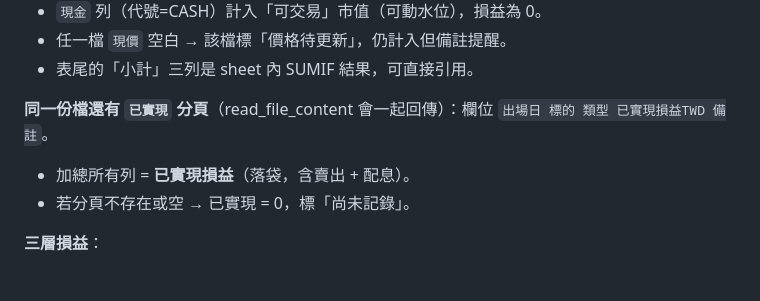
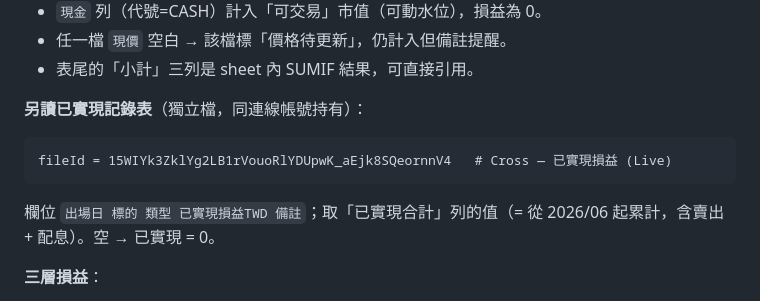
Before and after one commit to cc4wang-ui/Auto-trade, a Markdown page: automation/routines/macro_daily.md, the part around the change. Drawn GitHub-style.

Commit message:
Add standalone realized-P&L log sheet; routine reads both files
- 新建獨立「已實現損益 (Live)」記錄表(從 2026/06 起,不溯及過去)
- 不動 v3 持倉表(保留 Cross 編輯中的鎖定資料)
- routine 讀持倉 v3 + 已實現表兩份,合出未實現/已實現/總損益

Co-Authored-By: Claude Opus 4.8 (1M context) <noreply@anthropic.com>
Claude-Session: https://claude.ai/code/session_0132tvyrWhMKom7NFupCV4bQ

````diff
--- a/automation/routines/macro_daily.md
+++ b/automation/routines/macro_daily.md
@@ -158,9 +158,11 @@ fileId = 1Yl78EhCobQF4nhwna_AdqUi_fUffAfnuyoUTZ6WKhsw   # Cross Portfolio — Li
 - 任一檔 `現價` 空白 → 該檔標「價格待更新」，仍計入但備註提醒。
 - 表尾的「小計」三列是 sheet 內 SUMIF 結果，可直接引用。
 
-**同一份檔還有 `已實現` 分頁**（read_file_content 會一起回傳）：欄位 `出場日 標的 類型 已實現損益TWD 備註`。
-- 加總所有列 = **已實現損益**（落袋，含賣出 + 配息）。
-- 若分頁不存在或空 → 已實現 = 0，標「尚未記錄」。
+**另讀已實現記錄表**（獨立檔，同連線帳號持有）：
+```
+fileId = 15WIYk3ZklYg2LB1rVouoRlYDUpwK_aEjk8SQeornnV4   # Cross — 已實現損益 (Live)
+```
+欄位 `出場日 標的 類型 已實現損益TWD 備註`；取「已實現合計」列的值（= 從 2026/06 起累計，含賣出 + 配息）。空 → 已實現 = 0。
 
 **三層損益**：
 - 未實現 = Σ持倉 `損益TWD`（上方表）
````
